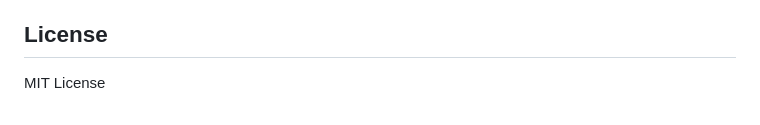
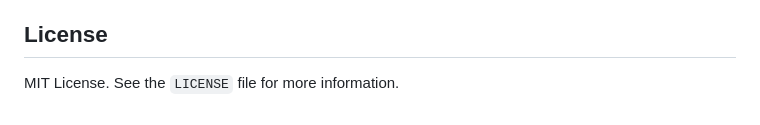
Before and after one commit to sebastianspicker/exoplanet-exomoon-simulation, a Markdown page: README.md, the part around the change. Drawn GitHub-style.

```diff
--- a/README.md
+++ b/README.md
@@ -53,4 +53,4 @@ This simulation is entirely built with HTML, CSS, and JavaScript and does not re
 Contributions are welcome! If you find any bugs or want to add new features, feel free to submit a pull request.
 
 ## License
-MIT License
+MIT License. See the `LICENSE` file for more information.
```
